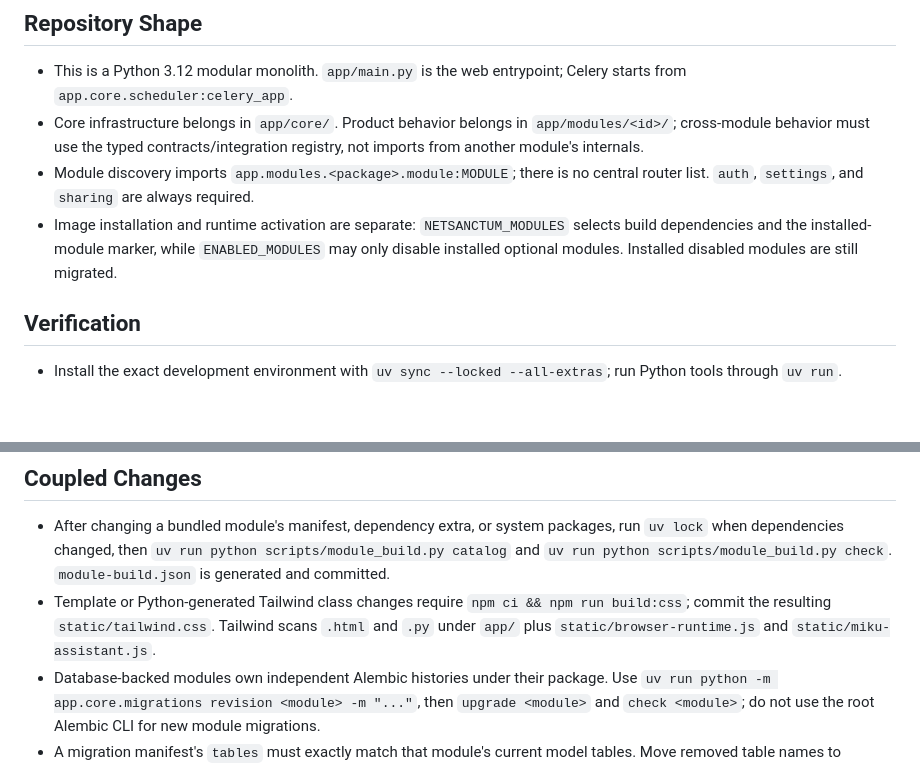
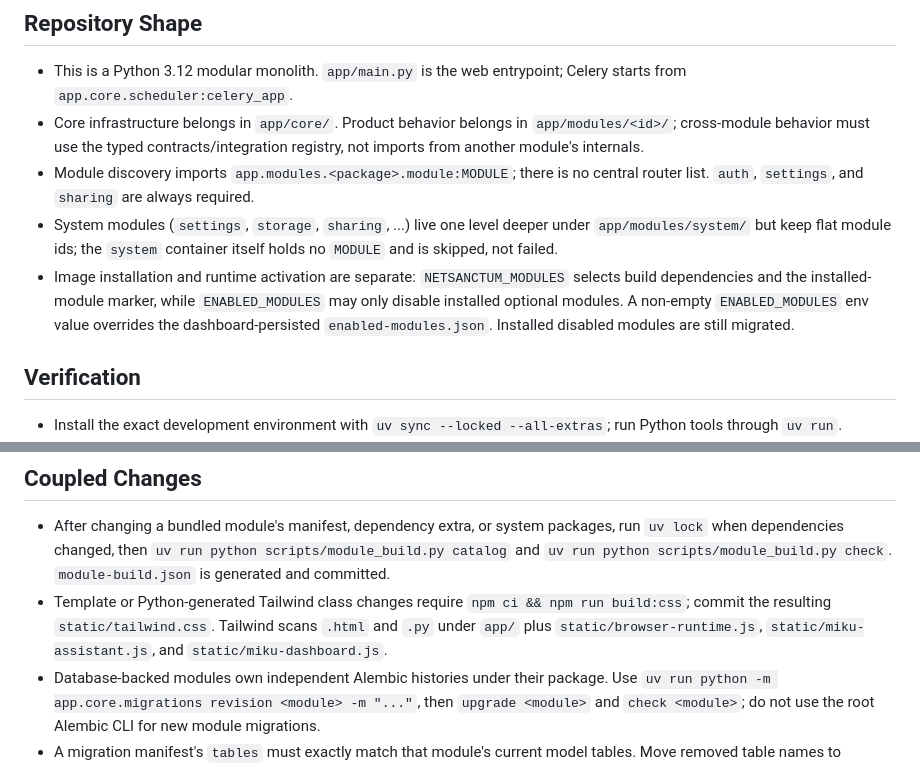
Before and after one commit to YatsenkoYura/NetSanctum, a Markdown page: AGENTS.md, 2 parts joined by grey strips. Drawn GitHub-style; blank space fills up the shorter version.

Commit message:
Correct three stale facts in the agent notes
The system module packages moved one level deeper under app/modules/system
while keeping flat module ids, and the committed Tailwind config scans
static/miku-dashboard.js alongside the other two runtime scripts.

Also record that a non-empty ENABLED_MODULES overrides the
dashboard-persisted enabled-modules.json, which is not obvious from the
dashboard being the place the owner configures modules.

```diff
--- a/AGENTS.md
+++ b/AGENTS.md
@@ -5,7 +5,8 @@
 - This is a Python 3.12 modular monolith. `app/main.py` is the web entrypoint; Celery starts from `app.core.scheduler:celery_app`.
 - Core infrastructure belongs in `app/core/`. Product behavior belongs in `app/modules/<id>/`; cross-module behavior must use the typed contracts/integration registry, not imports from another module's internals.
 - Module discovery imports `app.modules.<package>.module:MODULE`; there is no central router list. `auth`, `settings`, and `sharing` are always required.
-- Image installation and runtime activation are separate: `NETSANCTUM_MODULES` selects build dependencies and the installed-module marker, while `ENABLED_MODULES` may only disable installed optional modules. Installed disabled modules are still migrated.
+- System modules (`settings`, `storage`, `sharing`, ...) live one level deeper under `app/modules/system/` but keep flat module ids; the `system` container itself holds no `MODULE` and is skipped, not failed.
+- Image installation and runtime activation are separate: `NETSANCTUM_MODULES` selects build dependencies and the installed-module marker, while `ENABLED_MODULES` may only disable installed optional modules. A non-empty `ENABLED_MODULES` env value overrides the dashboard-persisted `enabled-modules.json`. Installed disabled modules are still migrated.
 
 ## Verification
 
@@ -18,7 +19,7 @@
 ## Coupled Changes
 
 - After changing a bundled module's manifest, dependency extra, or system packages, run `uv lock` when dependencies changed, then `uv run python scripts/module_build.py catalog` and `uv run python scripts/module_build.py check`. `module-build.json` is generated and committed.
-- Template or Python-generated Tailwind class changes require `npm ci && npm run build:css`; commit the resulting `static/tailwind.css`. Tailwind scans `.html` and `.py` under `app/` plus `static/browser-runtime.js` and `static/miku-assistant.js`.
+- Template or Python-generated Tailwind class changes require `npm ci && npm run build:css`; commit the resulting `static/tailwind.css`. Tailwind scans `.html` and `.py` under `app/` plus `static/browser-runtime.js`, `static/miku-assistant.js`, and `static/miku-dashboard.js`.
 - Database-backed modules own independent Alembic histories under their package. Use `uv run python -m app.core.migrations revision <module> -m "..."`, then `upgrade <module>` and `check <module>`; do not use the root Alembic CLI for new module migrations.
 - A migration manifest's `tables` must exactly match that module's current model tables. Move removed table names to `historical_tables`; table ownership is permanent and cannot be reassigned to another module.
 
```
